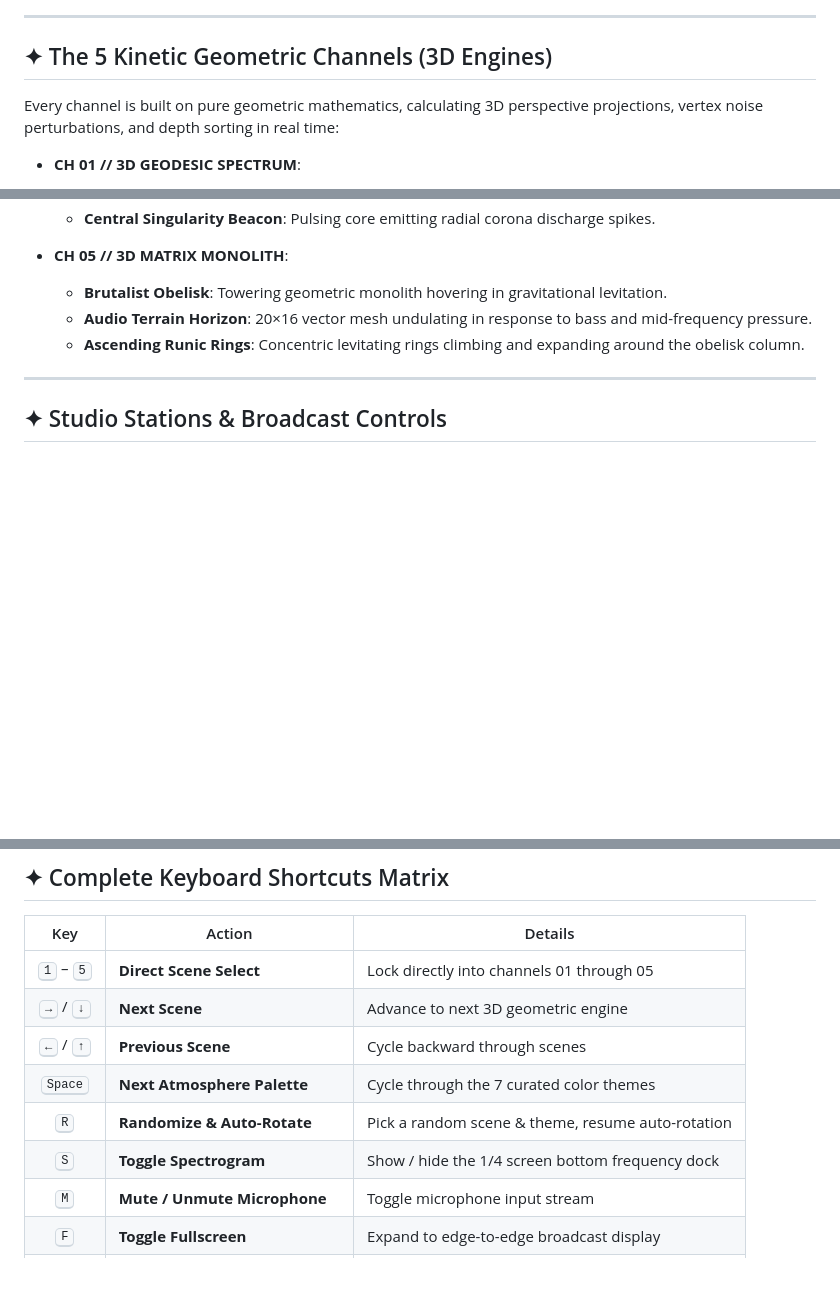
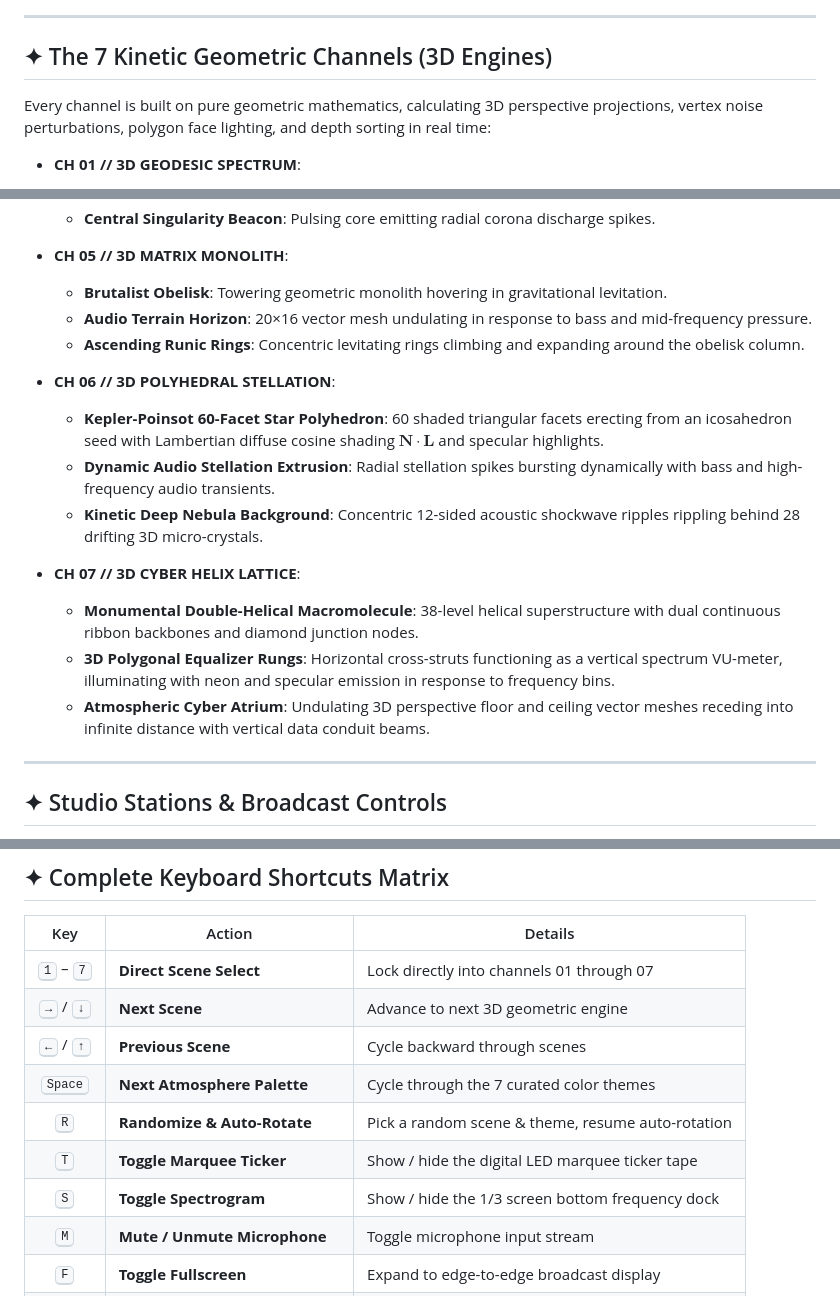
Before and after one commit to emaf205/audio-visual-react, a Markdown page: README.md, 3 parts joined by grey strips. GitHub-like rendering; blank space fills up the shorter version.

```diff
--- a/README.md
+++ b/README.md
@@ -41,9 +41,9 @@ I built **AUDIO VISUAL REACT** in Milan to establish a new gold standard for bro
 
 ---
 
-## ✦ The 5 Kinetic Geometric Channels (3D Engines)
+## ✦ The 7 Kinetic Geometric Channels (3D Engines)
 
-Every channel is built on pure geometric mathematics, calculating 3D perspective projections, vertex noise perturbations, and depth sorting in real time:
+Every channel is built on pure geometric mathematics, calculating 3D perspective projections, vertex noise perturbations, polygon face lighting, and depth sorting in real time:
 
 - **CH 01 // 3D GEODESIC SPECTRUM**:
   - **Dual Nested Geodesic Shell**: 42-vertex, 80-face geodesic outer sphere coupled with an internal stellated icosahedron counter-rotating on an inverted phase.
@@ -70,6 +70,16 @@ Every channel is built on pure geometric mathematics, calculating 3D perspective
   - **Audio Terrain Horizon**: 20×16 vector mesh undulating in response to bass and mid-frequency pressure.
   - **Ascending Runic Rings**: Concentric levitating rings climbing and expanding around the obelisk column.
 
+- **CH 06 // 3D POLYHEDRAL STELLATION**:
+  - **Kepler-Poinsot 60-Facet Star Polyhedron**: 60 shaded triangular facets erecting from an icosahedron seed with Lambertian diffuse cosine shading $\mathbf{N} \cdot \mathbf{L}$ and specular highlights.
+  - **Dynamic Audio Stellation Extrusion**: Radial stellation spikes bursting dynamically with bass and high-frequency audio transients.
+  - **Kinetic Deep Nebula Background**: Concentric 12-sided acoustic shockwave ripples rippling behind 28 drifting 3D micro-crystals.
+
+- **CH 07 // 3D CYBER HELIX LATTICE**:
+  - **Monumental Double-Helical Macromolecule**: 38-level helical superstructure with dual continuous ribbon backbones and diamond junction nodes.
+  - **3D Polygonal Equalizer Rungs**: Horizontal cross-struts functioning as a vertical spectrum VU-meter, illuminating with neon and specular emission in response to frequency bins.
+  - **Atmospheric Cyber Atrium**: Undulating 3D perspective floor and ceiling vector meshes receding into infinite distance with vertical data conduit beams.
+
 ---
 
 ## ✦ Studio Stations & Broadcast Controls
@@ -128,12 +143,13 @@ Designed from the ground up for mobile broadcasting and instant smartphone opera
 
 | Key | Action | Details |
 |:---:|---|---|
-| <kbd>1</kbd> – <kbd>5</kbd> | **Direct Scene Select** | Lock directly into channels 01 through 05 |
+| <kbd>1</kbd> – <kbd>7</kbd> | **Direct Scene Select** | Lock directly into channels 01 through 07 |
 | <kbd>→</kbd> / <kbd>↓</kbd> | **Next Scene** | Advance to next 3D geometric engine |
 | <kbd>←</kbd> / <kbd>↑</kbd> | **Previous Scene** | Cycle backward through scenes |
 | <kbd>Space</kbd> | **Next Atmosphere Palette** | Cycle through the 7 curated color themes |
 | <kbd>R</kbd> | **Randomize & Auto-Rotate** | Pick a random scene & theme, resume auto-rotation |
-| <kbd>S</kbd> | **Toggle Spectrogram** | Show / hide the 1/4 screen bottom frequency dock |
+| <kbd>T</kbd> | **Toggle Marquee Ticker** | Show / hide the digital LED marquee ticker tape |
+| <kbd>S</kbd> | **Toggle Spectrogram** | Show / hide the 1/3 screen bottom frequency dock |
 | <kbd>M</kbd> | **Mute / Unmute Microphone** | Toggle microphone input stream |
 | <kbd>F</kbd> | **Toggle Fullscreen** | Expand to edge-to-edge broadcast display |
 | <kbd>H</kbd> | **Zero-HUD Mode** | Hide all cards, pills, and buttons for clean capture |
```
Also changed, not shown: other parts of README.md (+13 -8 lines), CHANGELOG.md (+7 -0 lines), assets/og-cover.jpg, assets/og-cover.png, og-cover.jpg, screenshot.png, screenshots/desktop.png, 6 other files.
